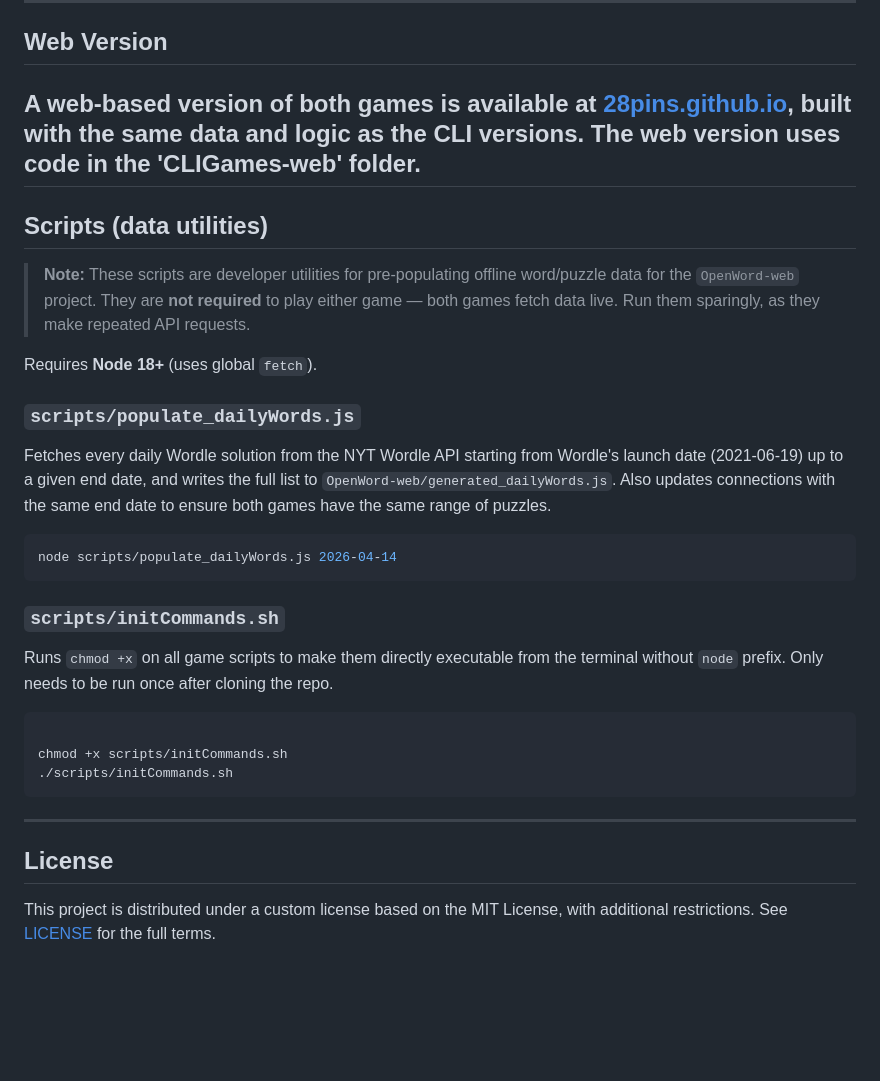
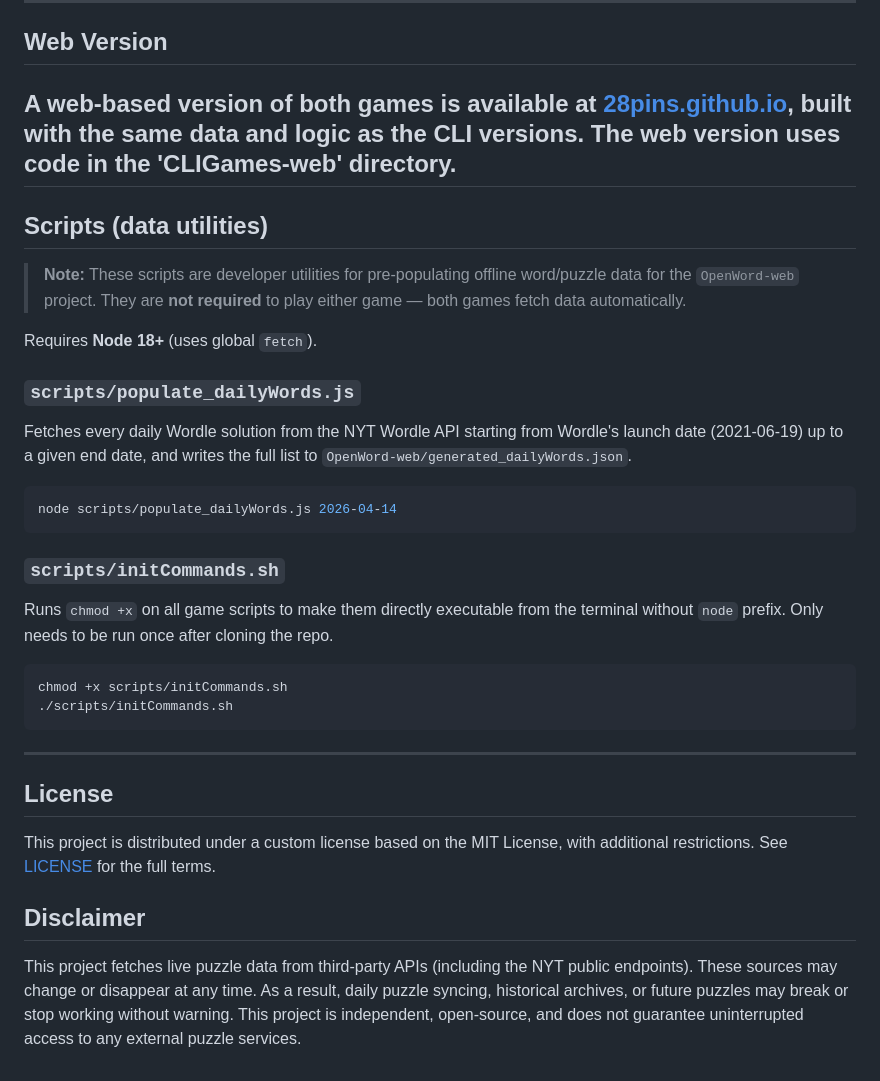
Before and after one commit to 28pins/CLIWordGames, a Markdown page: README.md, the part around the change. Rendered like a GitHub page; blank space fills up the shorter version.

Commit message:
Updated README.md with new content.

````diff
--- a/README.md
+++ b/README.md
@@ -78,17 +78,17 @@ Use the keyboard to navigate the grid, select four cards, and submit a category.
 
 ---
 ## Web Version
-A web-based version of both games is available at [28pins.github.io](https://28pins.github.io), built with the same data and logic as the CLI versions. The web version uses code in the 'CLIGames-web' folder.
+A web-based version of both games is available at [28pins.github.io](https://28pins.github.io), built with the same data and logic as the CLI versions. The web version uses code in the 'CLIGames-web' directory.
 ---
 
 ## Scripts (data utilities)
 
-> **Note:** These scripts are developer utilities for pre-populating offline word/puzzle data for the `OpenWord-web` project. They are **not required** to play either game — both games fetch data live. Run them sparingly, as they make repeated API requests.
+> **Note:** These scripts are developer utilities for pre-populating offline word/puzzle data for the `OpenWord-web` project. They are **not required** to play either game — both games fetch data automatically.
 
 Requires **Node 18+** (uses global `fetch`).
 
 ### `scripts/populate_dailyWords.js`
-Fetches every daily Wordle solution from the NYT Wordle API starting from Wordle's launch date (2021-06-19) up to a given end date, and writes the full list to `OpenWord-web/generated_dailyWords.js`.  Also updates connections with the same end date to ensure both games have the same range of puzzles.
+Fetches every daily Wordle solution from the NYT Wordle API starting from Wordle's launch date (2021-06-19) up to a given end date, and writes the full list to `OpenWord-web/generated_dailyWords.json`.
 
 ```bash
 node scripts/populate_dailyWords.js 2026-04-14
@@ -97,8 +97,7 @@ node scripts/populate_dailyWords.js 2026-04-14
 ### `scripts/initCommands.sh`
 Runs `chmod +x` on all game scripts to make them directly executable from the terminal without `node` prefix. Only needs to be run once after cloning the repo.
 
-```bash
-
+```
 chmod +x scripts/initCommands.sh
 ./scripts/initCommands.sh
 ```
@@ -107,3 +106,7 @@ chmod +x scripts/initCommands.sh
 
 ## License
 This project is distributed under a custom license based on the MIT License, with additional restrictions. See [LICENSE](LICENSE) for the full terms.
+
+
+## Disclaimer
+This project fetches live puzzle data from third-party APIs (including the NYT public endpoints). These sources may change or disappear at any time. As a result, daily puzzle syncing, historical archives, or future puzzles may break or stop working without warning. This project is independent, open-source, and does not guarantee uninterrupted access to any external puzzle services.
````
